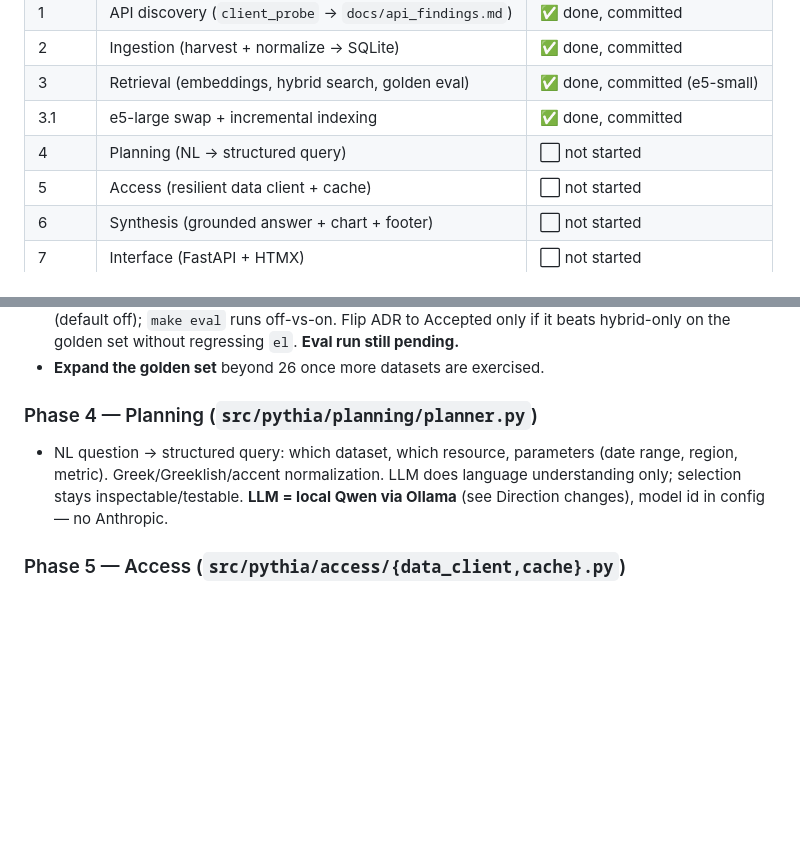
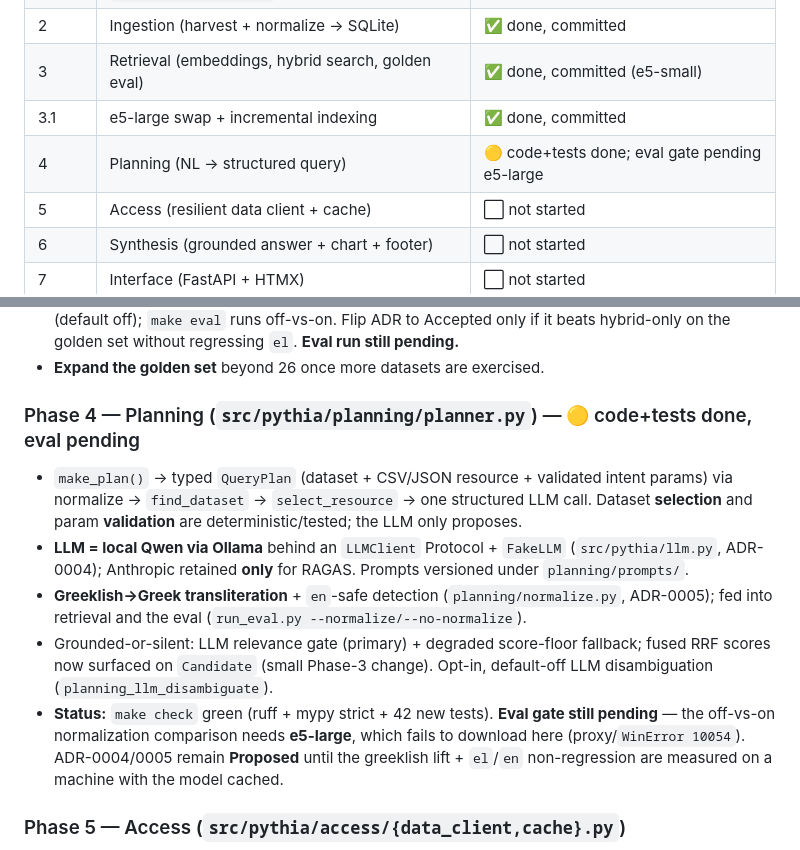
Before and after one commit to theostath/greek-open-data, a Markdown page: plan.md, 2 parts joined by grey strips. Rendered like a GitHub page; blank space fills up the shorter version.

Commit message:
docs: record Phase 4 planning (code+tests done, eval gate pending e5-large)

```diff
--- a/plan.md
+++ b/plan.md
@@ -12,7 +12,7 @@ tracks where we actually are and what's next._
 | 2 | Ingestion (harvest + normalize → SQLite) | ✅ done, committed |
 | 3 | Retrieval (embeddings, hybrid search, golden eval) | ✅ done, committed (e5-small) |
 | 3.1 | e5-large swap + incremental indexing | ✅ done, committed |
-| 4 | Planning (NL → structured query) | ⬜ not started |
+| 4 | Planning (NL → structured query) | 🟡 code+tests done; eval gate pending e5-large |
 | 5 | Access (resilient data client + cache) | ⬜ not started |
 | 6 | Synthesis (grounded answer + chart + footer) | ⬜ not started |
 | 7 | Interface (FastAPI + HTMX) | ⬜ not started |
@@ -75,11 +75,22 @@ OpenAI-compatible API at `http://localhost:11434/v1` (native `/api/chat` also av
   it beats hybrid-only on the golden set without regressing `el`. **Eval run still pending.**
 - **Expand the golden set** beyond 26 once more datasets are exercised.
 
-### Phase 4 — Planning (`src/pythia/planning/planner.py`)
-- NL question → structured query: which dataset, which resource, parameters (date range,
-  region, metric). Greek/Greeklish/accent normalization. LLM does language understanding
-  only; selection stays inspectable/testable. **LLM = local Qwen via Ollama** (see Direction
-  changes), model id in config — no Anthropic.
+### Phase 4 — Planning (`src/pythia/planning/planner.py`) — 🟡 code+tests done, eval pending
+- `make_plan()` → typed `QueryPlan` (dataset + CSV/JSON resource + validated intent params)
+  via normalize → `find_dataset` → `select_resource` → one structured LLM call. Dataset
+  **selection** and param **validation** are deterministic/tested; the LLM only proposes.
+- **LLM = local Qwen via Ollama** behind an `LLMClient` Protocol + `FakeLLM`
+  (`src/pythia/llm.py`, ADR-0004); Anthropic retained **only** for RAGAS. Prompts versioned
+  under `planning/prompts/`.
+- **Greeklish→Greek transliteration** + `en`-safe detection (`planning/normalize.py`,
+  ADR-0005); fed into retrieval and the eval (`run_eval.py --normalize/--no-normalize`).
+- Grounded-or-silent: LLM relevance gate (primary) + degraded score-floor fallback; fused
+  RRF scores now surfaced on `Candidate` (small Phase-3 change). Opt-in, default-off LLM
+  disambiguation (`planning_llm_disambiguate`).
+- **Status:** `make check` green (ruff + mypy strict + 42 new tests). **Eval gate still
+  pending** — the off-vs-on normalization comparison needs **e5-large**, which fails to
+  download here (proxy/`WinError 10054`). ADR-0004/0005 remain **Proposed** until the
+  greeklish lift + `el`/`en` non-regression are measured on a machine with the model cached.
 
 ### Phase 5 — Access (`src/pythia/access/{data_client,cache}.py`)
 - Per-resource fetch keyed off `datastore_active` (see `api_findings.md §3`):
```
Also changed, not shown: CLAUDE.md (+14 -3 lines), specs/spec-phase-4-planning-nl-to-structured-query.md (added, +497 -0 lines).
